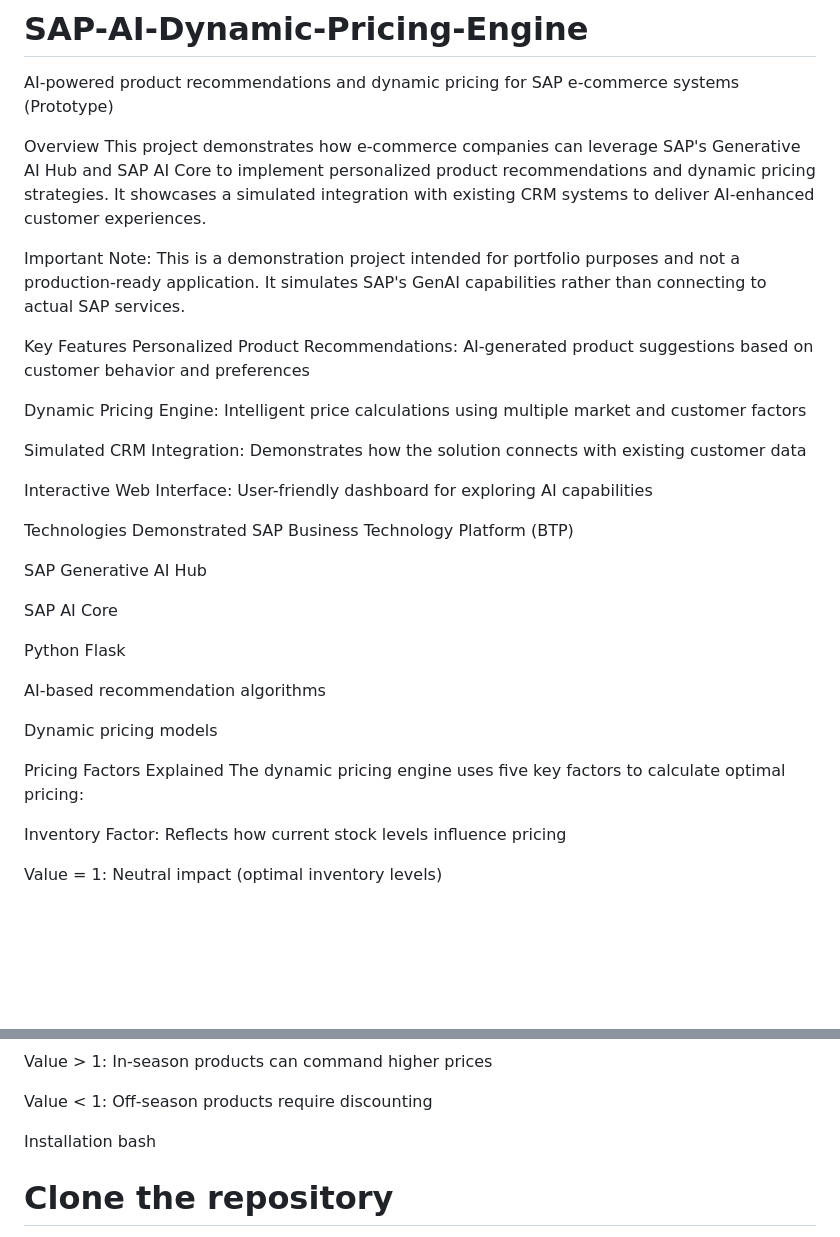
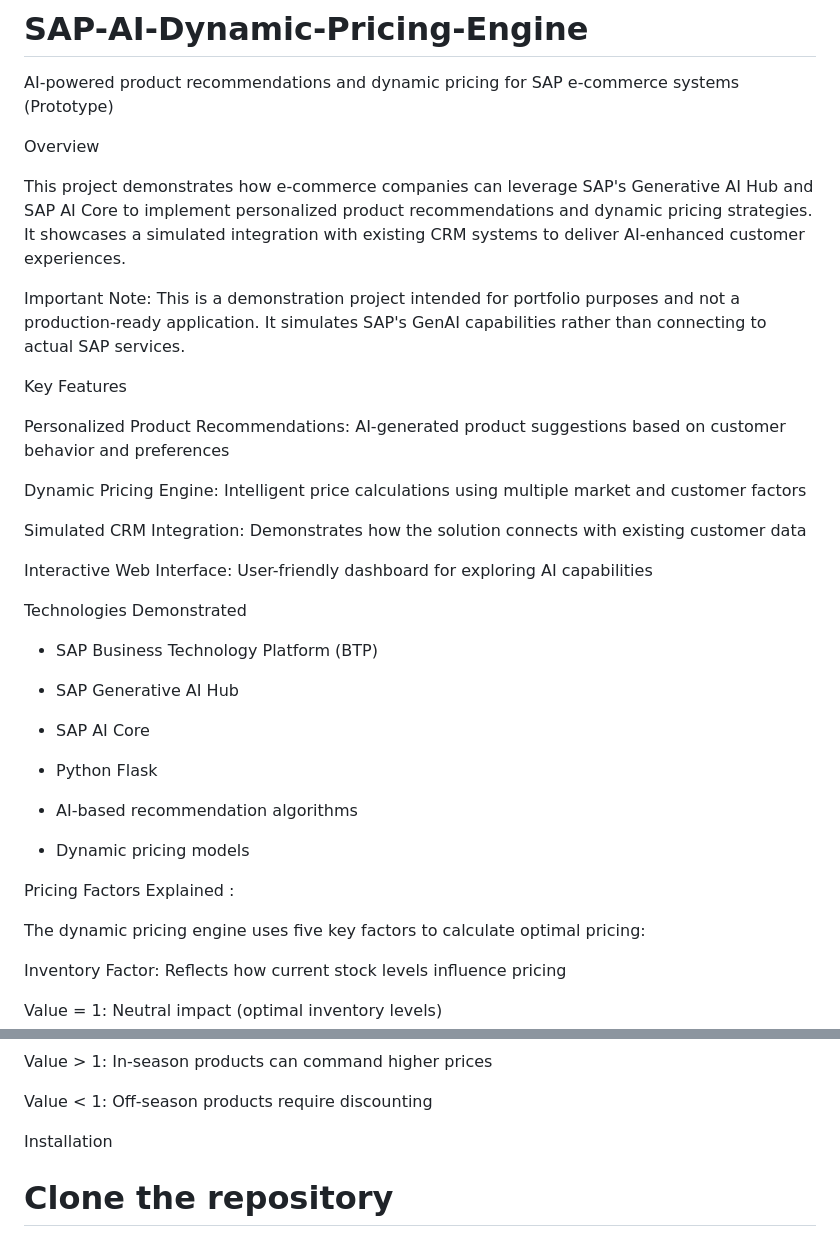
Before and after one commit to AxelSuffrin/SAP-AI-Dynamic-Pricing-Engine, a Markdown page: README.md, 2 parts joined by grey strips. Drawn GitHub-style; blank space fills up the shorter version.

```diff
--- a/README.md
+++ b/README.md
@@ -2,11 +2,13 @@
 AI-powered product recommendations and dynamic pricing for SAP e-commerce systems (Prototype)
 
 Overview
+
 This project demonstrates how e-commerce companies can leverage SAP's Generative AI Hub and SAP AI Core to implement personalized product recommendations and dynamic pricing strategies. It showcases a simulated integration with existing CRM systems to deliver AI-enhanced customer experiences.
 
 Important Note: This is a demonstration project intended for portfolio purposes and not a production-ready application. It simulates SAP's GenAI capabilities rather than connecting to actual SAP services.
 
 Key Features
+
 Personalized Product Recommendations: AI-generated product suggestions based on customer behavior and preferences
 
 Dynamic Pricing Engine: Intelligent price calculations using multiple market and customer factors
@@ -16,19 +18,21 @@ Simulated CRM Integration: Demonstrates how the solution connects with existing
 Interactive Web Interface: User-friendly dashboard for exploring AI capabilities
 
 Technologies Demonstrated
-SAP Business Technology Platform (BTP)
 
-SAP Generative AI Hub
+- SAP Business Technology Platform (BTP)
 
-SAP AI Core
+- SAP Generative AI Hub
 
-Python Flask
+- SAP AI Core
 
-AI-based recommendation algorithms
+- Python Flask
 
-Dynamic pricing models
+- AI-based recommendation algorithms
 
-Pricing Factors Explained
+- Dynamic pricing models
+
+Pricing Factors Explained :
+
 The dynamic pricing engine uses five key factors to calculate optimal pricing:
 
 Inventory Factor: Reflects how current stock levels influence pricing
@@ -72,7 +76,7 @@ Value > 1: In-season products can command higher prices
 Value < 1: Off-season products require discounting
 
 Installation
-bash
+
 # Clone the repository
 git clone https://github.com/yourusername/SAP-GenAI-Commerce-Suite.git
 
```
Also changed, not shown: other parts of README.md (+11 -1 lines).
